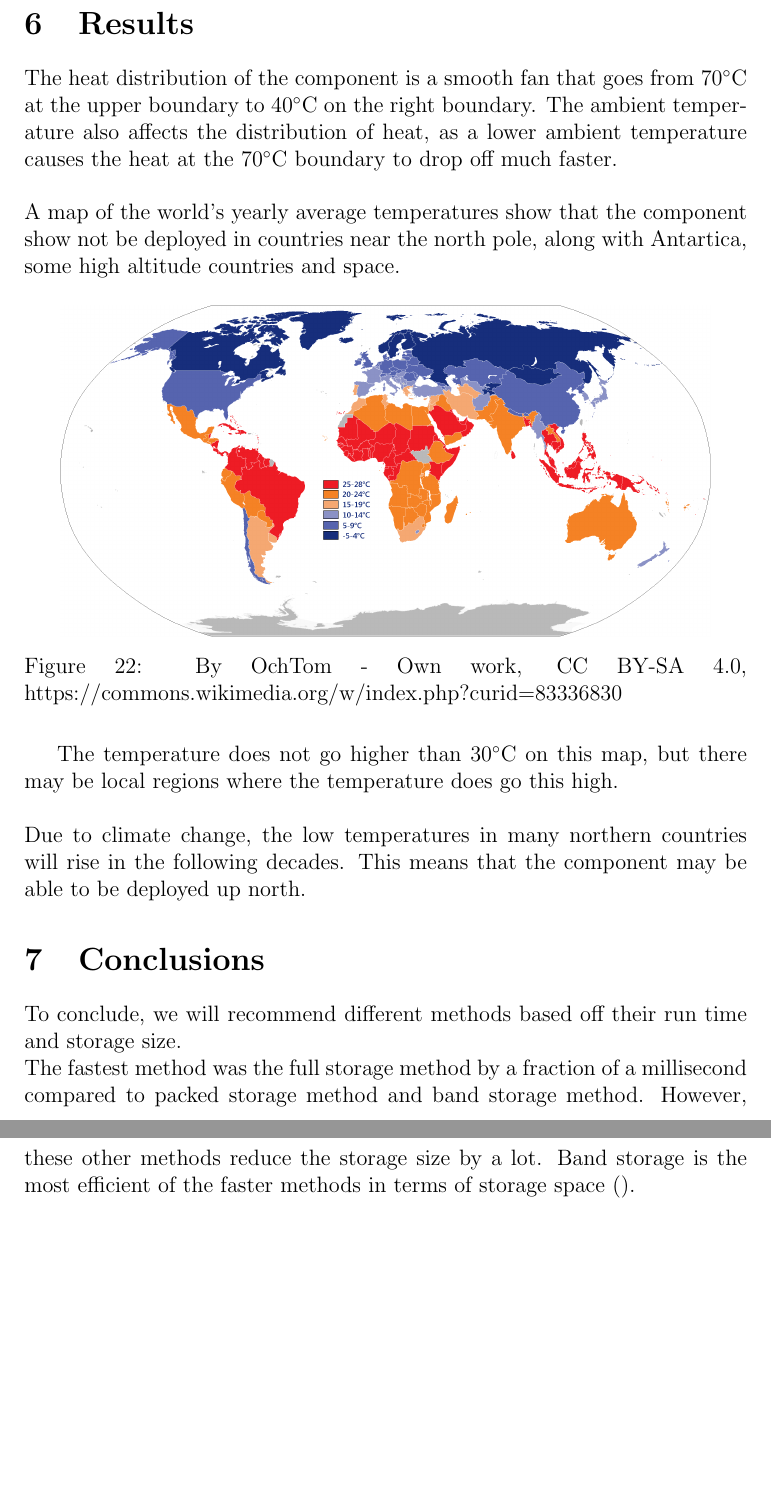
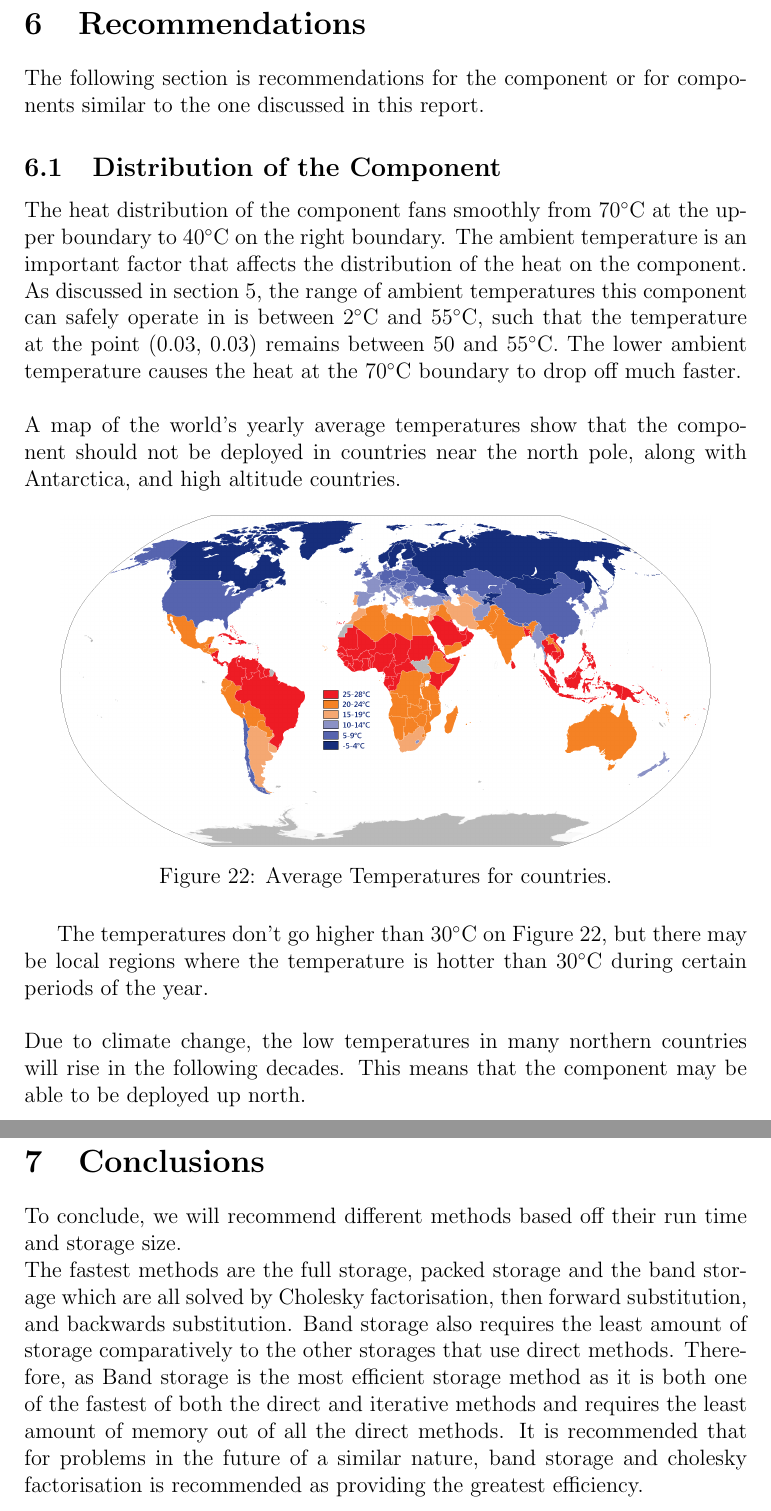
Before and after one commit to azurehutchings/Modelling-an-Electronic-Component-Case-Study, a LaTeX document (Report/Report.tex): two parts of pages 33 and 34 of 40 before the commit and two parts of pages 34 and 35 of 41 after it, joined at a grey line, cut at the place of the change, the shorter picture padded with empty space. Compiled offline with pdfLaTeX.

Commit message:
More changes

```diff
--- a/Report/Report.tex
+++ b/Report/Report.tex
@@ -557,18 +557,24 @@ The algorithm can then be refined to search finer values around the lower bound.
 	\end{subfigure}
 \end{figure}
 We recommend that the component only be deployed in locations with a temperature that never goes below $2\degree$C or above $55\degree$C.
-\section{Results}
-The heat distribution of the component is a smooth fan that goes from 70$\degree$C at the upper boundary to 40$\degree$C on the right boundary. The ambient temperature also affects the distribution of heat, as a lower ambient temperature causes the heat at the 70$\degree$C boundary to drop off much faster. \\\\A map of the world's yearly average temperatures show that the component show not be deployed in countries near the north pole, along with Antartica, some high altitude countries and space.
+\section{Recommendations}
+The following section is recommendations for the component or for components similar to the one discussed in this report.
+\subsection{Distribution of the Component}
+The heat distribution of the component fans smoothly from 70$\degree$C at the upper boundary to 40$\degree$C on the right boundary. The ambient temperature is an important factor that affects the distribution of the heat on the component. As discussed in section 5, the range of ambient temperatures this component can safely operate
+in is between 2$\degree$C and 55$\degree$C, such that the temperature at the point (0.03, 0.03) remains between 50 and 55$\degree$C. The lower ambient temperature causes the heat at the 70$\degree$C boundary to drop off much faster.
+\\\\
+A map of the world's yearly average temperatures show that the component should not be deployed in countries near the north pole, along with Antarctica, and high altitude countries.
 \begin{figure}[H]
 	\center
 	\includegraphics[width=0.9\linewidth]{images/Average_yearly_temperature_per_country.png}
-	\caption{By OchTom - Own work, CC BY-SA 4.0, https://commons.wikimedia.org/w/index.php?curid=83336830}
+	\caption{Average Temperatures for countries.}
+	\label{fig:worldtemperature}
 \end{figure}
-The temperature does not go higher than 30$\degree$C on this map, but there may be local regions where the temperature does go this high.
+The temperatures don't go higher than 30$\degree$C on Figure \ref{fig:worldtemperature}, but there may be local regions where the temperature is hotter than 30$\degree$C during certain periods of the year.
 \\\\
 Due to climate change, the low temperatures in many northern countries will rise in the following decades. This means that the component may be able to be deployed up north.
 \section{Conclusions}
-To conclude, we will recommend different methods based off their run time and storage size.\\The fastest method was the full storage method by a fraction of a millisecond compared to packed storage method and band storage method. However, these other methods reduce the storage size by a lot. Band storage is the most efficient of the faster methods in terms of storage space ().
+To conclude, we will recommend different methods based off their run time and storage size.\\The fastest methods are the full storage, packed storage and the band storage which are all solved by Cholesky factorisation, then forward substitution, and backwards substitution. Band storage also requires the least amount of storage comparatively to the other storages that use direct methods. Therefore, as Band storage is the most efficient storage method as it is both one of the fastest of both the direct and iterative methods and requires the least amount of memory out of all the direct methods. It is recommended that for problems in the future of a similar nature, band storage and cholesky factorisation is recommended as providing the greatest efficiency.
 \pagebreak
 \section{Appendices}
 \subsection*{Appendix A}
```
Also changed, not shown: 1 other file.
